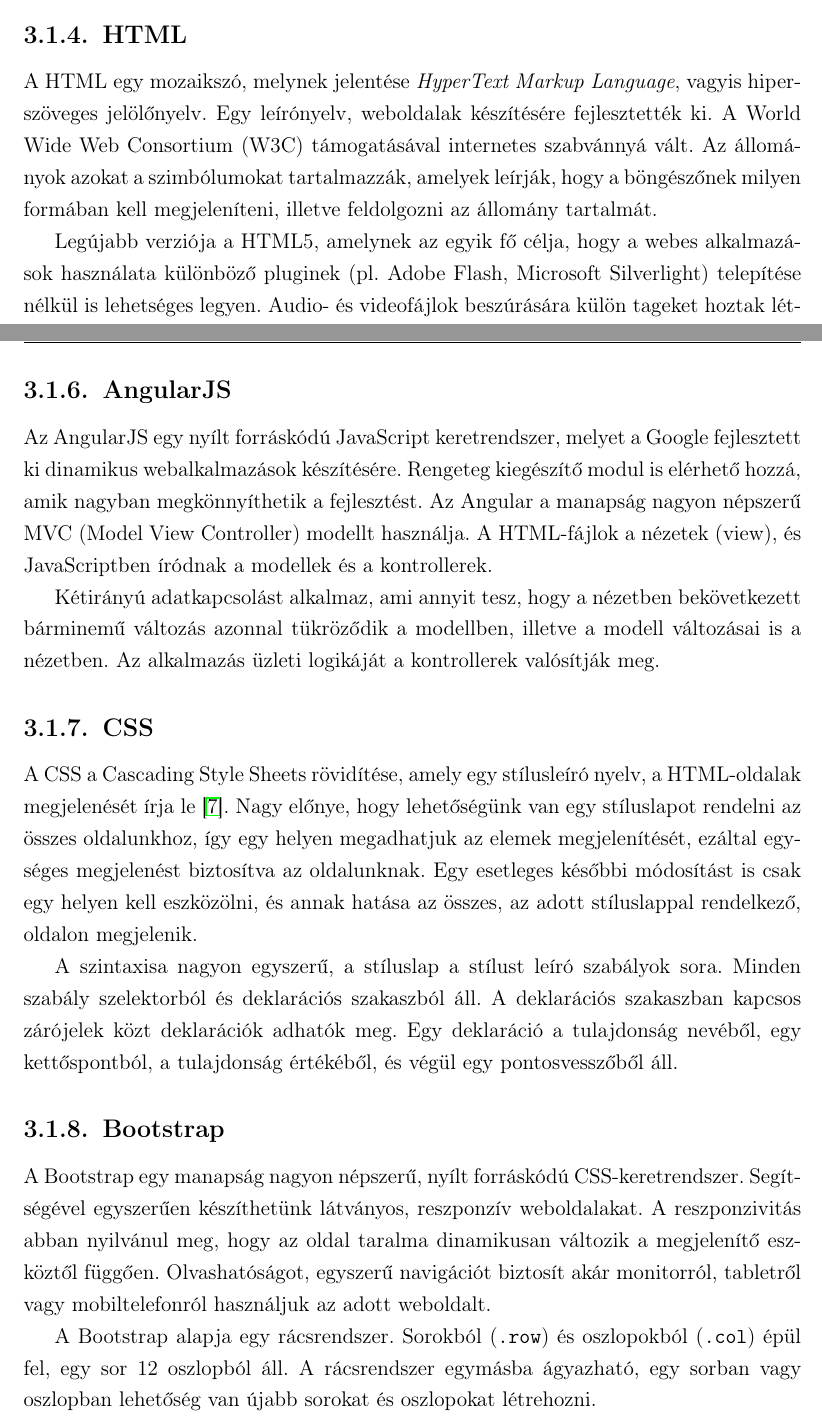
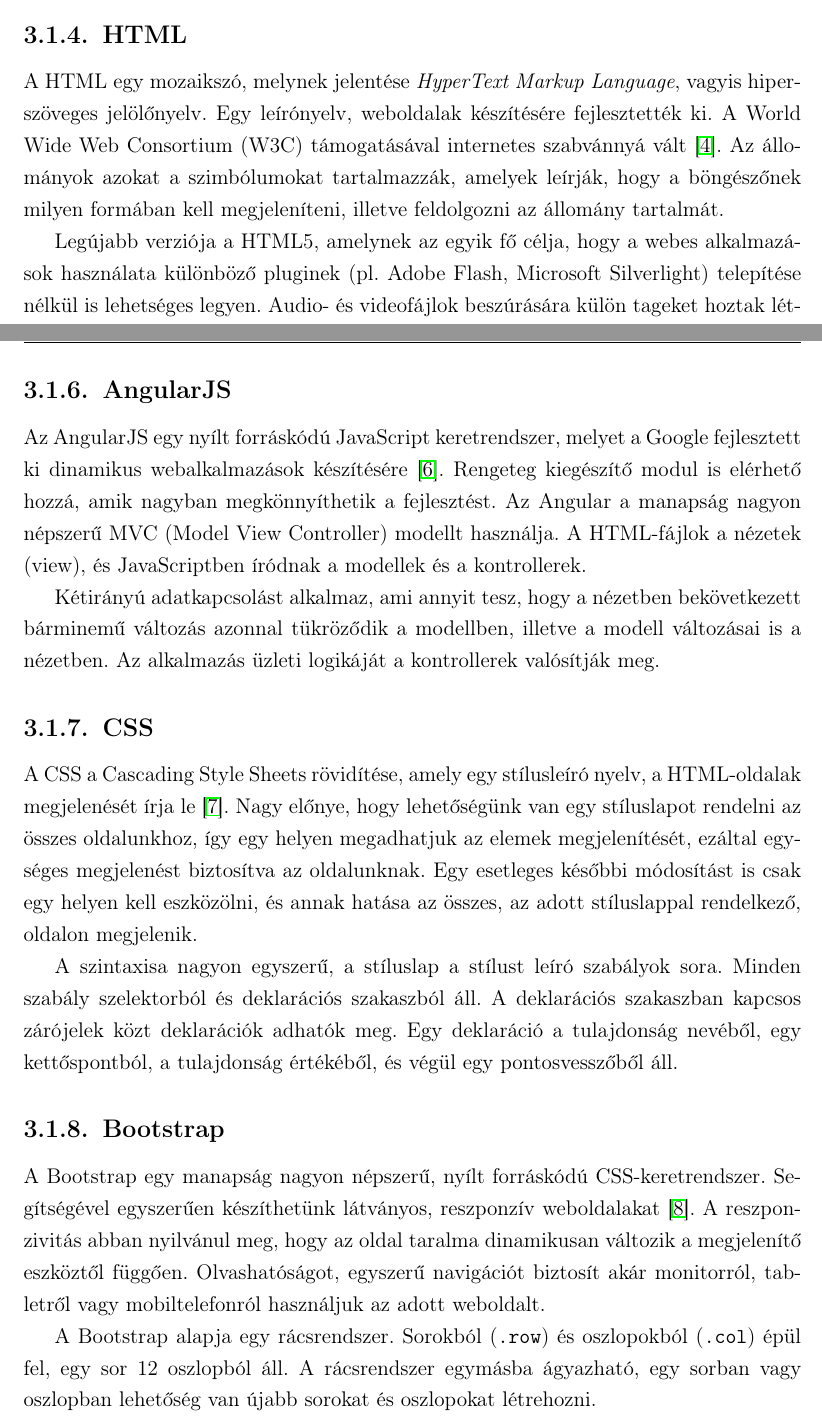
Before and after one commit to GabiBlue/Szakdolgozat, a LaTeX document (dolgozat/dolgozat.tex, which reads dolgozat/fejezetek/03_architektura.tex): two parts of pages 15 and 16 of 57, joined at a grey line, cut so that both start at the same text. Compiled offline with pdfLaTeX.

Commit message:
Update 03_architektura.tex

```diff
--- a/dolgozat/fejezetek/03_architektura.tex
+++ b/dolgozat/fejezetek/03_architektura.tex
@@ -30,7 +30,7 @@ Többek közt teljesítménye és használhatósága miatt jelenleg a legnépsze
 
 \SubSection{HTML}
 
-A HTML egy mozaikszó, melynek jelentése \textit{HyperText Markup Language}, vagyis hiperszöveges jelölőnyelv. Egy leírónyelv, weboldalak készítésére fejlesztették ki. A World Wide Web Consortium (W3C) támogatásával internetes szabvánnyá vált. Az állományok azokat a szimbólumokat tartalmazzák, amelyek leírják, hogy a böngészőnek milyen formában kell megjeleníteni, illetve feldolgozni az állomány tartalmát.
+A HTML egy mozaikszó, melynek jelentése \textit{HyperText Markup Language}, vagyis hiperszöveges jelölőnyelv. Egy leírónyelv, weboldalak készítésére fejlesztették ki. A World Wide Web Consortium (W3C) támogatásával internetes szabvánnyá vált \cite{html}. Az állományok azokat a szimbólumokat tartalmazzák, amelyek leírják, hogy a böngészőnek milyen formában kell megjeleníteni, illetve feldolgozni az állomány tartalmát.
 
 Legújabb verziója a HTML5, amelynek az egyik fő célja, hogy a webes alkalmazások használata különböző pluginek (pl. Adobe Flash, Microsoft Silverlight) telepítése nélkül is lehetséges legyen. Audio- és videofájlok beszúrására külön tageket hoztak létre (\texttt{<audio>}, \texttt{<video>}), illetve bevezettek egy ún. <canvas> taget. Ez tulajdonképpen egy rajzvászon, amelyre JavaScripttel tudunk rajzolni.
 
@@ -40,7 +40,7 @@ A JavaScript legfőképp honlapok és webalkalmazások készítésére használt
 
 \SubSection{AngularJS}
 
-Az AngularJS egy nyílt forráskódú JavaScript keretrendszer, melyet a Google fejlesztett ki dinamikus webalkalmazások készítésére. Rengeteg kiegészítő modul is elérhető hozzá, amik nagyban megkönnyíthetik a fejlesztést. Az Angular a manapság nagyon népszerű MVC (Model View Controller) modellt használja. A HTML-fájlok a nézetek (view), és JavaScriptben íródnak a modellek és a kontrollerek.
+Az AngularJS egy nyílt forráskódú JavaScript keretrendszer, melyet a Google fejlesztett ki dinamikus webalkalmazások készítésére \cite{angularjs}. Rengeteg kiegészítő modul is elérhető hozzá, amik nagyban megkönnyíthetik a fejlesztést. Az Angular a manapság nagyon népszerű MVC (Model View Controller) modellt használja. A HTML-fájlok a nézetek (view), és JavaScriptben íródnak a modellek és a kontrollerek.
 
 Kétirányú adatkapcsolást alkalmaz, ami annyit tesz, hogy a nézetben bekövetkezett bárminemű változás azonnal tükröződik a modellben, illetve a modell változásai is a nézetben. Az alkalmazás üzleti logikáját a kontrollerek valósítják meg.
 
@@ -52,7 +52,7 @@ A szintaxisa nagyon egyszerű, a stíluslap a stílust leíró szabályok sora.
 
 \SubSection{Bootstrap}
 
-A Bootstrap egy manapság nagyon népszerű, nyílt forráskódú CSS-keretrendszer. Segítségével egyszerűen készíthetünk látványos, reszponzív weboldalakat. A reszponzivitás abban nyilvánul meg, hogy az oldal taralma dinamikusan változik a megjelenítő eszköztől függően. Olvashatóságot, egyszerű navigációt biztosít akár monitorról, tabletről vagy mobiltelefonról használjuk az adott weboldalt.
+A Bootstrap egy manapság nagyon népszerű, nyílt forráskódú CSS-keretrendszer. Segítségével egyszerűen készíthetünk látványos, reszponzív weboldalakat \cite{bootstrap}. A reszponzivitás abban nyilvánul meg, hogy az oldal taralma dinamikusan változik a megjelenítő eszköztől függően. Olvashatóságot, egyszerű navigációt biztosít akár monitorról, tabletről vagy mobiltelefonról használjuk az adott weboldalt.
 
 A Bootstrap alapja egy rácsrendszer. Sorokból (\texttt{.row}) és oszlopokból (\texttt{.col}) épül fel, egy sor 12 oszlopból áll. A rácsrendszer egymásba ágyazható, egy sorban vagy oszlopban lehetőség van újabb sorokat és oszlopokat létrehozni.
 
```
